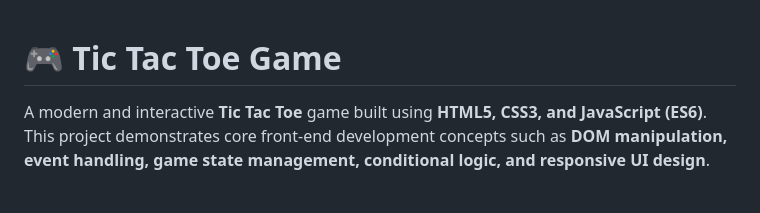
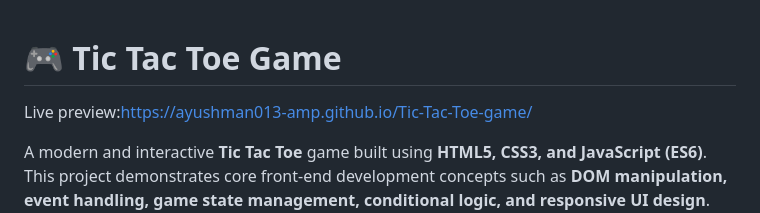
Before and after one commit to Ayushman013-amp/Tic-Tac-Toe-game, a Markdown page: README.md, the part around the change. GitHub-like rendering; blank space fills up the shorter version.

```diff
--- a/README.md
+++ b/README.md
@@ -1,4 +1,5 @@
 # 🎮 Tic Tac Toe Game
+Live preview:https://ayushman013-amp.github.io/Tic-Tac-Toe-game/
 
 A modern and interactive **Tic Tac Toe** game built using **HTML5, CSS3, and JavaScript (ES6)**. This project demonstrates core front-end development concepts such as **DOM manipulation, event handling, game state management, conditional logic, and responsive UI design**. The application delivers a smooth and engaging user experience while showcasing clean code organization and fundamental JavaScript programming skills.
 
```
